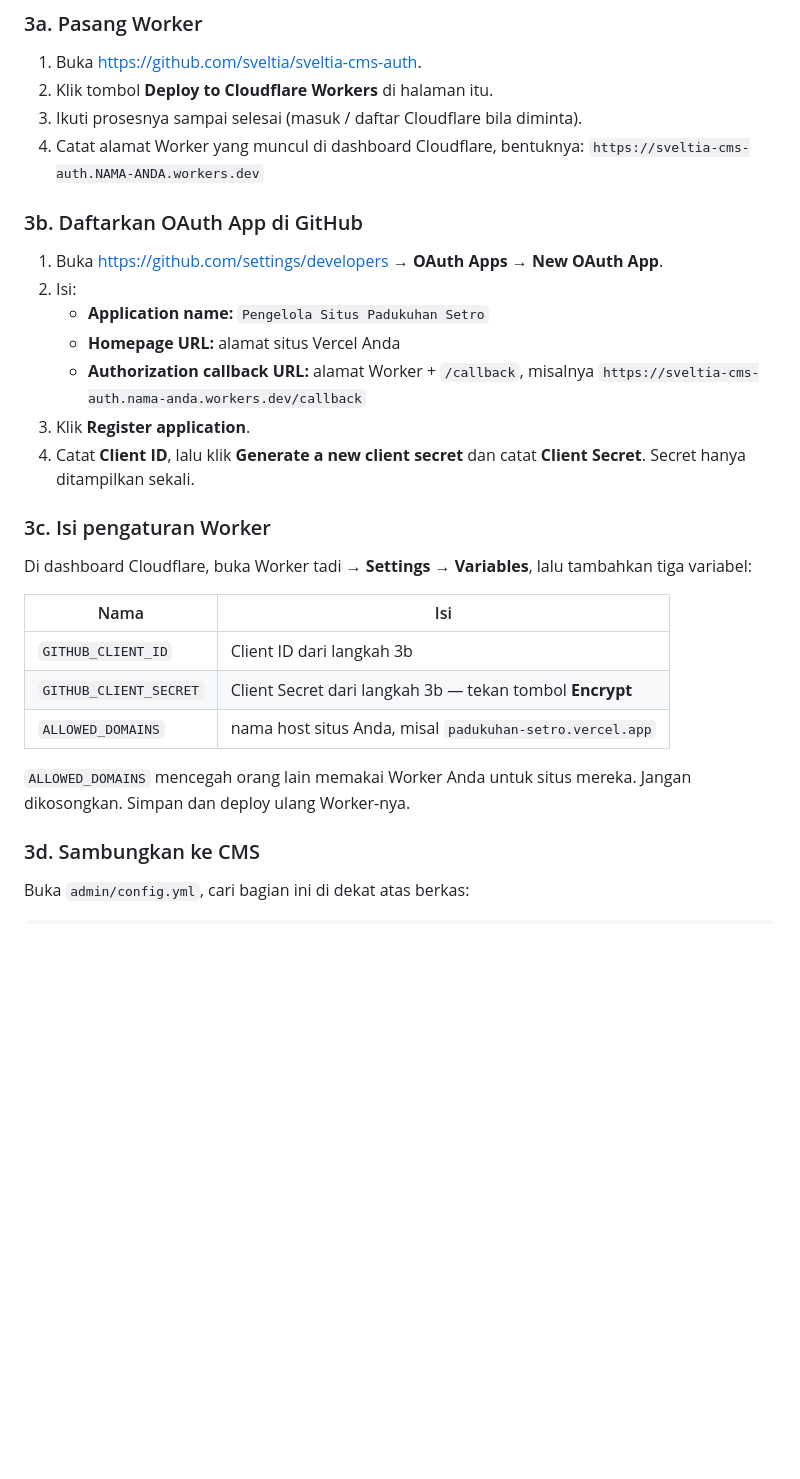
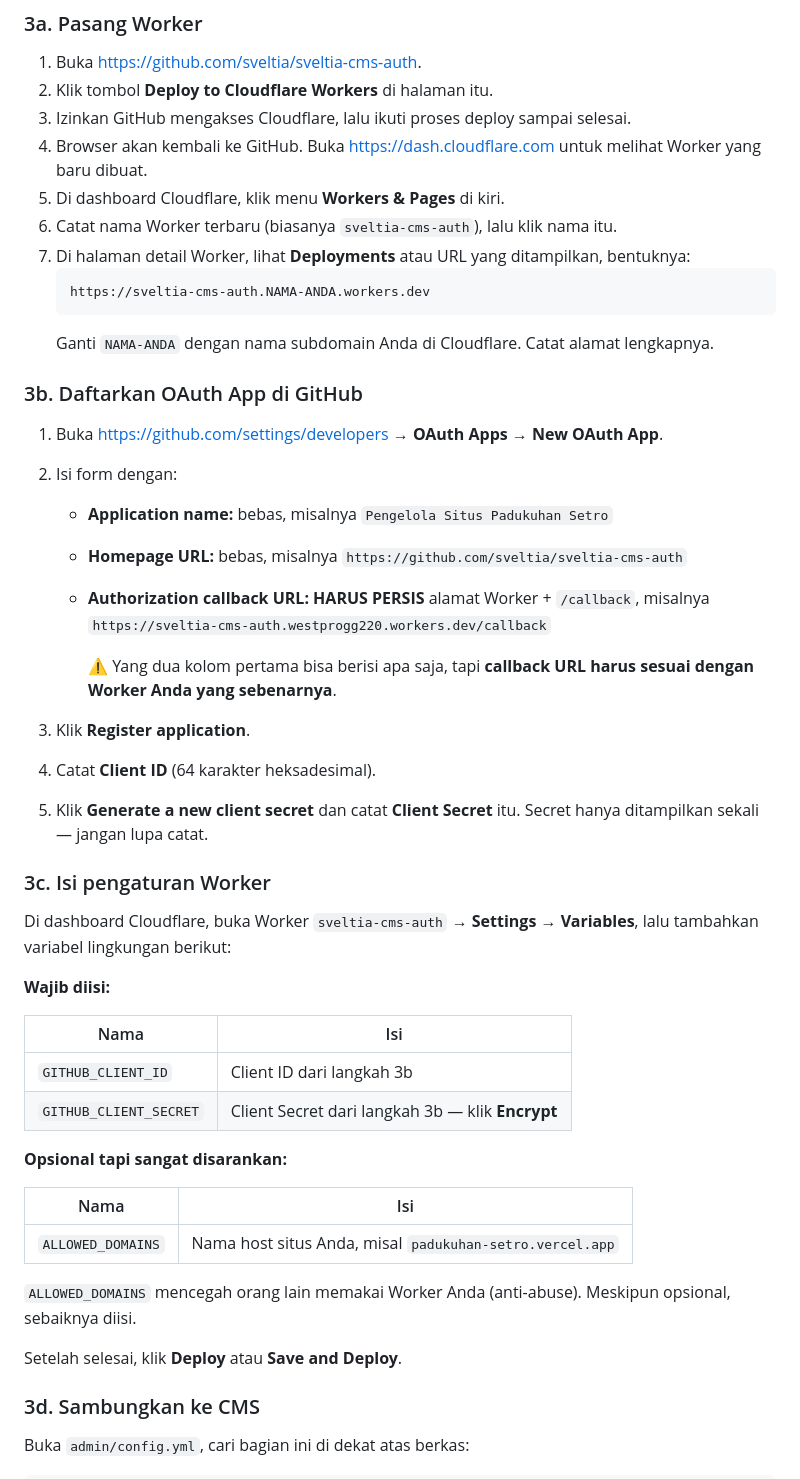
Before and after one commit to sebatassstemon/Padukuhan-Setro, a Markdown page: PANDUAN_PEMASANGAN.md, the part around the change. Rendered like a GitHub page; blank space fills up the shorter version.

Commit message:
Perbaiki panduan Cloudflare Worker sesuai dokumentasi resmi
- bagian 3a: tambahkan langkah untuk menemukan Worker URL di dashboard
- bagian 3b: jelaskan bahwa Homepage URL bisa apa saja, yang penting hanya
  Authorization callback URL harus persis sesuai Worker
- bagian 3c: pisahkan GITHUB_CLIENT_ID/SECRET (wajib) dari ALLOWED_DOMAINS
  (opsional tapi disarankan) sesuai dokumentasi resmi Sveltia CMS Auth

Co-Authored-By: Claude Opus 5 <noreply@anthropic.com>

````diff
--- a/PANDUAN_PEMASANGAN.md
+++ b/PANDUAN_PEMASANGAN.md
@@ -87,36 +87,56 @@ Butuh akun Cloudflare (gratis).
 
 1. Buka <https://github.com/sveltia/sveltia-cms-auth>.
 2. Klik tombol **Deploy to Cloudflare Workers** di halaman itu.
-3. Ikuti prosesnya sampai selesai (masuk / daftar Cloudflare bila diminta).
-4. Catat alamat Worker yang muncul di dashboard Cloudflare, bentuknya:
-   `https://sveltia-cms-auth.NAMA-ANDA.workers.dev`
+3. Izinkan GitHub mengakses Cloudflare, lalu ikuti proses deploy sampai selesai.
+4. Browser akan kembali ke GitHub. Buka <https://dash.cloudflare.com> untuk melihat Worker yang baru dibuat.
+5. Di dashboard Cloudflare, klik menu **Workers & Pages** di kiri.
+6. Catat nama Worker terbaru (biasanya `sveltia-cms-auth`), lalu klik nama itu.
+7. Di halaman detail Worker, lihat **Deployments** atau URL yang ditampilkan, bentuknya:
+   ```
+   https://sveltia-cms-auth.NAMA-ANDA.workers.dev
+   ```
+   Ganti `NAMA-ANDA` dengan nama subdomain Anda di Cloudflare. Catat alamat lengkapnya.
 
 ### 3b. Daftarkan OAuth App di GitHub
 
 1. Buka <https://github.com/settings/developers> → **OAuth Apps** →
    **New OAuth App**.
-2. Isi:
-   - **Application name:** `Pengelola Situs Padukuhan Setro`
-   - **Homepage URL:** alamat situs Vercel Anda
-   - **Authorization callback URL:** alamat Worker + `/callback`, misalnya
-     `https://sveltia-cms-auth.nama-anda.workers.dev/callback`
+2. Isi form dengan:
+   - **Application name:** bebas, misalnya `Pengelola Situs Padukuhan Setro`
+   - **Homepage URL:** bebas, misalnya `https://github.com/sveltia/sveltia-cms-auth`
+   - **Authorization callback URL:** **HARUS PERSIS** alamat Worker + `/callback`,
+     misalnya `https://sveltia-cms-auth.westprogg220.workers.dev/callback`
+
+     ⚠️ Yang dua kolom pertama bisa berisi apa saja, tapi **callback URL harus sesuai
+     dengan Worker Anda yang sebenarnya**.
+
 3. Klik **Register application**.
-4. Catat **Client ID**, lalu klik **Generate a new client secret** dan catat
-   **Client Secret**. Secret hanya ditampilkan sekali.
+4. Catat **Client ID** (64 karakter heksadesimal).
+5. Klik **Generate a new client secret** dan catat **Client Secret** itu.
+   Secret hanya ditampilkan sekali — jangan lupa catat.
 
 ### 3c. Isi pengaturan Worker
 
-Di dashboard Cloudflare, buka Worker tadi → **Settings** → **Variables**, lalu
-tambahkan tiga variabel:
+Di dashboard Cloudflare, buka Worker `sveltia-cms-auth` → **Settings** →
+**Variables**, lalu tambahkan variabel lingkungan berikut:
+
+**Wajib diisi:**
 
 | Nama | Isi |
 |---|---|
 | `GITHUB_CLIENT_ID` | Client ID dari langkah 3b |
-| `GITHUB_CLIENT_SECRET` | Client Secret dari langkah 3b — tekan tombol **Encrypt** |
-| `ALLOWED_DOMAINS` | nama host situs Anda, misal `padukuhan-setro.vercel.app` |
+| `GITHUB_CLIENT_SECRET` | Client Secret dari langkah 3b — klik **Encrypt** |
 
-`ALLOWED_DOMAINS` mencegah orang lain memakai Worker Anda untuk situs mereka.
-Jangan dikosongkan. Simpan dan deploy ulang Worker-nya.
+**Opsional tapi sangat disarankan:**
+
+| Nama | Isi |
+|---|---|
+| `ALLOWED_DOMAINS` | Nama host situs Anda, misal `padukuhan-setro.vercel.app` |
+
+`ALLOWED_DOMAINS` mencegah orang lain memakai Worker Anda (anti-abuse).
+Meskipun opsional, sebaiknya diisi.
+
+Setelah selesai, klik **Deploy** atau **Save and Deploy**.
 
 ### 3d. Sambungkan ke CMS
 
````
